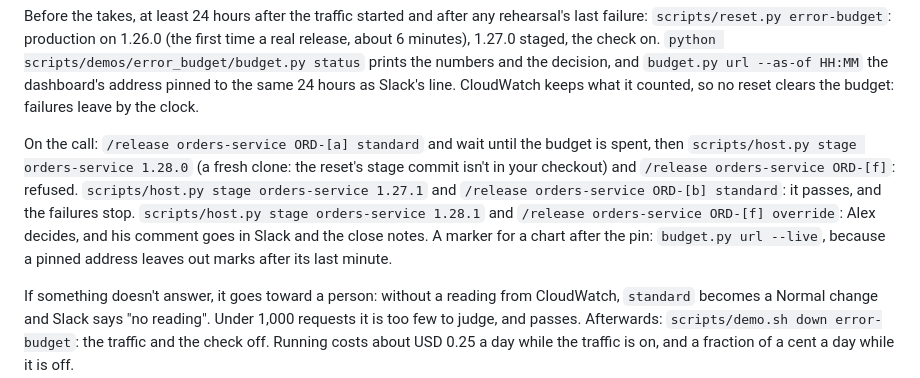
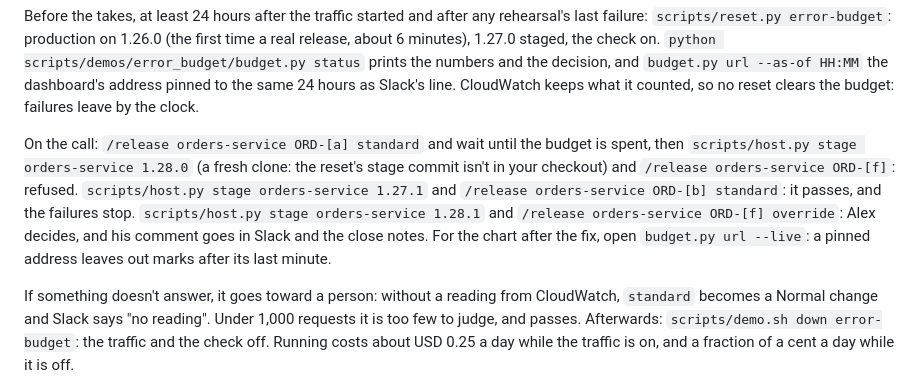
Before and after one commit to m-atek/release-demo, a Markdown page: README.md, the part around the change. Drawn GitHub-style.

Commit message:
Video 27's README says plainly which address the chart needs after the fix

```diff
--- a/README.md
+++ b/README.md
@@ -646,7 +646,7 @@ Once, after the merge, your applies, because they hold IAM: `scripts/demos/ai_no
 
 Before the takes, at least 24 hours after the traffic started and after any rehearsal's last failure: `scripts/reset.py error-budget`: production on 1.26.0 (the first time a real release, about 6 minutes), 1.27.0 staged, the check on. `python scripts/demos/error_budget/budget.py status` prints the numbers and the decision, and `budget.py url --as-of HH:MM` the dashboard's address pinned to the same 24 hours as Slack's line. CloudWatch keeps what it counted, so no reset clears the budget: failures leave by the clock.
 
-On the call: `/release orders-service ORD-[a] standard` and wait until the budget is spent, then `scripts/host.py stage orders-service 1.28.0` (a fresh clone: the reset's stage commit isn't in your checkout) and `/release orders-service ORD-[f]`: refused. `scripts/host.py stage orders-service 1.27.1` and `/release orders-service ORD-[b] standard`: it passes, and the failures stop. `scripts/host.py stage orders-service 1.28.1` and `/release orders-service ORD-[f] override`: Alex decides, and his comment goes in Slack and the close notes. A marker for a chart after the pin: `budget.py url --live`, because a pinned address leaves out marks after its last minute.
+On the call: `/release orders-service ORD-[a] standard` and wait until the budget is spent, then `scripts/host.py stage orders-service 1.28.0` (a fresh clone: the reset's stage commit isn't in your checkout) and `/release orders-service ORD-[f]`: refused. `scripts/host.py stage orders-service 1.27.1` and `/release orders-service ORD-[b] standard`: it passes, and the failures stop. `scripts/host.py stage orders-service 1.28.1` and `/release orders-service ORD-[f] override`: Alex decides, and his comment goes in Slack and the close notes. For the chart after the fix, open `budget.py url --live`: a pinned address leaves out marks after its last minute.
 
 If something doesn't answer, it goes toward a person: without a reading from CloudWatch, `standard` becomes a Normal change and Slack says "no reading". Under 1,000 requests it is too few to judge, and passes. Afterwards: `scripts/demo.sh down error-budget`: the traffic and the check off. Running costs about USD 0.25 a day while the traffic is on, and a fraction of a cent a day while it is off.
 
```
